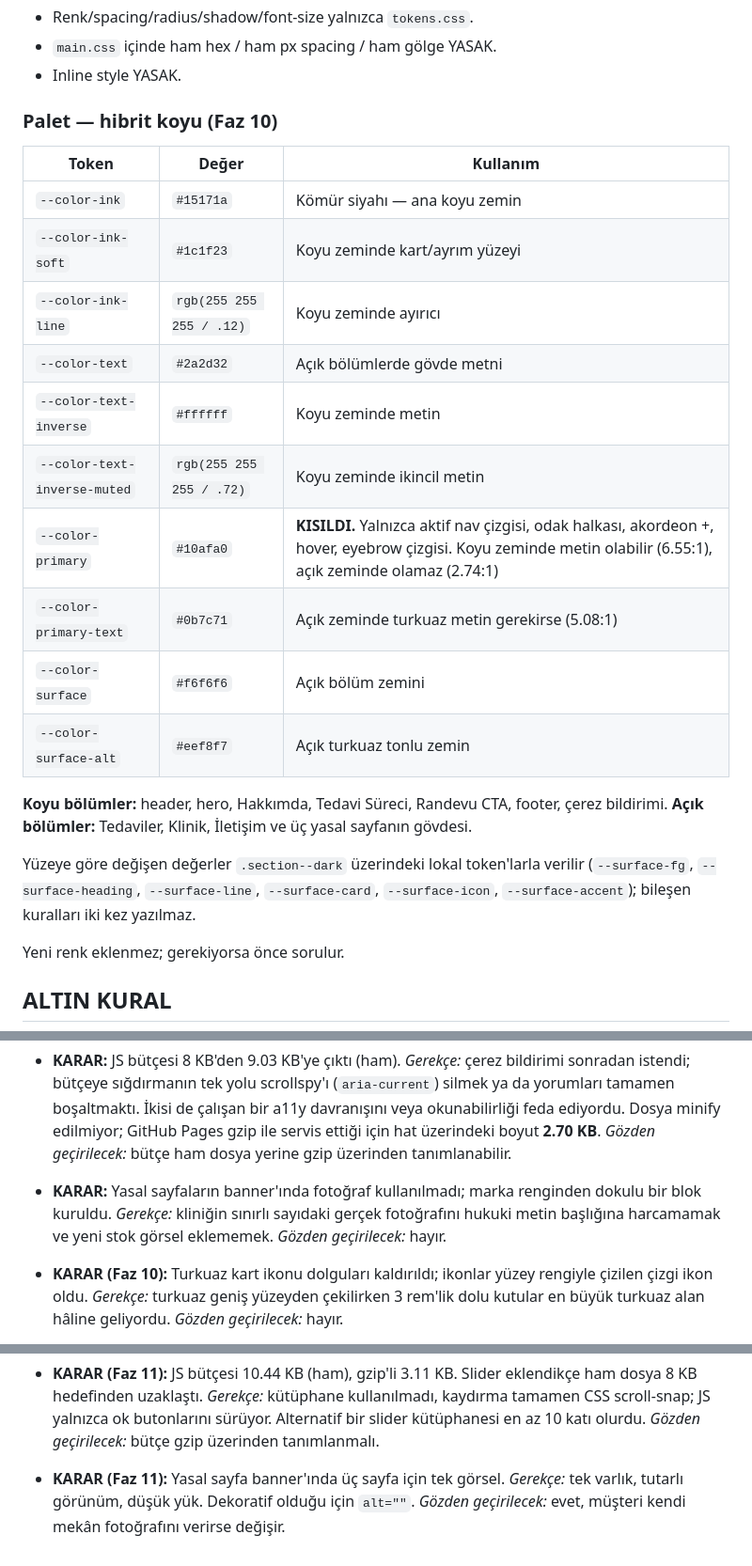
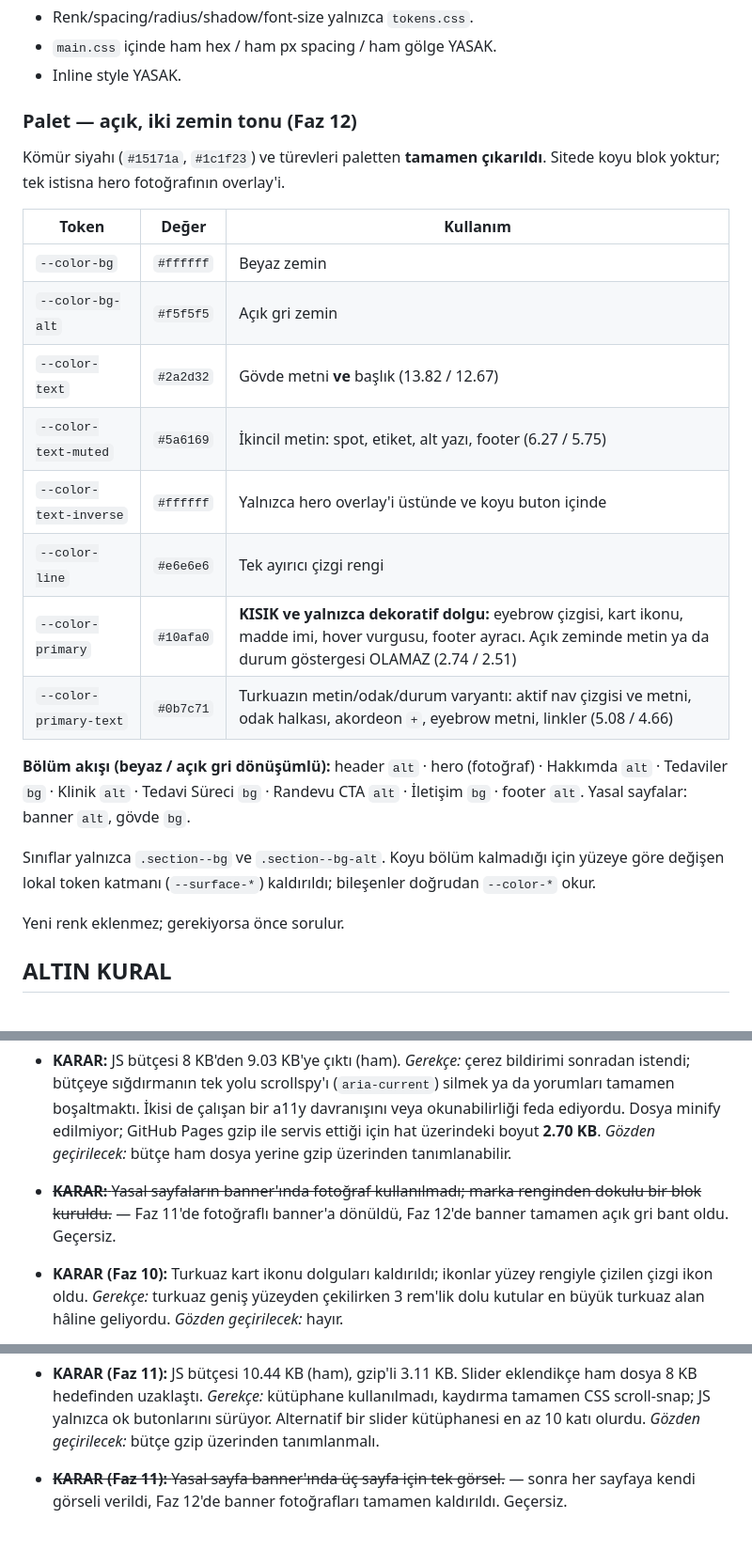
Before and after one commit to gaviaworks-dev/omerlutfuyildiz, a Markdown page: CLAUDE.md, 3 parts joined by grey strips. Shown at 94% size. Drawn GitHub-style.

```diff
--- a/CLAUDE.md
+++ b/CLAUDE.md
@@ -18,28 +18,30 @@ renk/metin/görsel DEĞİL)
 - `main.css` içinde ham hex / ham px spacing / ham gölge YASAK.
 - Inline style YASAK.
 
-### Palet — hibrit koyu (Faz 10)
+### Palet — açık, iki zemin tonu (Faz 12)
+
+Kömür siyahı (`#15171a`, `#1c1f23`) ve türevleri paletten **tamamen
+çıkarıldı**. Sitede koyu blok yoktur; tek istisna hero fotoğrafının overlay'i.
+
 | Token | Değer | Kullanım |
 |---|---|---|
-| `--color-ink` | `#15171a` | Kömür siyahı — ana koyu zemin |
-| `--color-ink-soft` | `#1c1f23` | Koyu zeminde kart/ayrım yüzeyi |
-| `--color-ink-line` | `rgb(255 255 255 / .12)` | Koyu zeminde ayırıcı |
-| `--color-text` | `#2a2d32` | Açık bölümlerde gövde metni |
-| `--color-text-inverse` | `#ffffff` | Koyu zeminde metin |
-| `--color-text-inverse-muted` | `rgb(255 255 255 / .72)` | Koyu zeminde ikincil metin |
-| `--color-primary` | `#10afa0` | **KISILDI.** Yalnızca aktif nav çizgisi, odak halkası, akordeon +, hover, eyebrow çizgisi. Koyu zeminde metin olabilir (6.55:1), açık zeminde olamaz (2.74:1) |
-| `--color-primary-text` | `#0b7c71` | Açık zeminde turkuaz metin gerekirse (5.08:1) |
-| `--color-surface` | `#f6f6f6` | Açık bölüm zemini |
-| `--color-surface-alt` | `#eef8f7` | Açık turkuaz tonlu zemin |
+| `--color-bg` | `#ffffff` | Beyaz zemin |
+| `--color-bg-alt` | `#f5f5f5` | Açık gri zemin |
+| `--color-text` | `#2a2d32` | Gövde metni **ve** başlık (13.82 / 12.67) |
+| `--color-text-muted` | `#5a6169` | İkincil metin: spot, etiket, alt yazı, footer (6.27 / 5.75) |
+| `--color-text-inverse` | `#ffffff` | Yalnızca hero overlay'i üstünde ve koyu buton içinde |
+| `--color-line` | `#e6e6e6` | Tek ayırıcı çizgi rengi |
+| `--color-primary` | `#10afa0` | **KISIK ve yalnızca dekoratif dolgu:** eyebrow çizgisi, kart ikonu, madde imi, hover vurgusu, footer ayracı. Açık zeminde metin ya da durum göstergesi OLAMAZ (2.74 / 2.51) |
+| `--color-primary-text` | `#0b7c71` | Turkuazın metin/odak/durum varyantı: aktif nav çizgisi ve metni, odak halkası, akordeon `+`, eyebrow metni, linkler (5.08 / 4.66) |
 
-**Koyu bölümler:** header, hero, Hakkımda, Tedavi Süreci, Randevu CTA, footer,
-çerez bildirimi. **Açık bölümler:** Tedaviler, Klinik, İletişim ve üç yasal
-sayfanın gövdesi.
+**Bölüm akışı (beyaz / açık gri dönüşümlü):**
+header `alt` · hero (fotoğraf) · Hakkımda `alt` · Tedaviler `bg` ·
+Klinik `alt` · Tedavi Süreci `bg` · Randevu CTA `alt` · İletişim `bg` ·
+footer `alt`. Yasal sayfalar: banner `alt`, gövde `bg`.
 
-Yüzeye göre değişen değerler `.section--dark` üzerindeki lokal token'larla
-verilir (`--surface-fg`, `--surface-heading`, `--surface-line`,
-`--surface-card`, `--surface-icon`, `--surface-accent`); bileşen kuralları
-iki kez yazılmaz.
+Sınıflar yalnızca `.section--bg` ve `.section--bg-alt`. Koyu bölüm kalmadığı
+için yüzeye göre değişen lokal token katmanı (`--surface-*`) kaldırıldı;
+bileşenler doğrudan `--color-*` okur.
 
 Yeni renk eklenmez; gerekiyorsa önce sorulur.
 
@@ -183,10 +231,9 @@ dışına çıkılmaz. Belirsizlik çıkarsa uydurma yerine SOR.
   boyut **2.70 KB**. *Gözden geçirilecek:* bütçe ham dosya yerine gzip
   üzerinden tanımlanabilir.
 
-- **KARAR:** Yasal sayfaların banner'ında fotoğraf kullanılmadı; marka
-  renginden dokulu bir blok kuruldu. *Gerekçe:* kliniğin sınırlı sayıdaki
-  gerçek fotoğrafını hukuki metin başlığına harcamamak ve yeni stok görsel
-  eklememek. *Gözden geçirilecek:* hayır.
+- ~~**KARAR:** Yasal sayfaların banner'ında fotoğraf kullanılmadı; marka
+  renginden dokulu bir blok kuruldu.~~ — Faz 11'de fotoğraflı banner'a
+  dönüldü, Faz 12'de banner tamamen açık gri bant oldu. Geçersiz.
 
 - **KARAR (Faz 10):** Turkuaz kart ikonu dolguları kaldırıldı; ikonlar yüzey
   rengiyle çizilen çizgi ikon oldu. *Gerekçe:* turkuaz geniş yüzeyden
@@ -208,7 +255,6 @@ dışına çıkılmaz. Belirsizlik çıkarsa uydurma yerine SOR.
   sürüyor. Alternatif bir slider kütüphanesi en az 10 katı olurdu.
   *Gözden geçirilecek:* bütçe gzip üzerinden tanımlanmalı.
 
-- **KARAR (Faz 11):** Yasal sayfa banner'ında üç sayfa için tek görsel.
-  *Gerekçe:* tek varlık, tutarlı görünüm, düşük yük. Dekoratif olduğu için
-  `alt=""`. *Gözden geçirilecek:* evet, müşteri kendi mekân fotoğrafını
-  verirse değişir.
+- ~~**KARAR (Faz 11):** Yasal sayfa banner'ında üç sayfa için tek görsel.~~ —
+  sonra her sayfaya kendi görseli verildi, Faz 12'de banner fotoğrafları
+  tamamen kaldırıldı. Geçersiz.
```
Also changed, not shown: other parts of CLAUDE.md (+46 -0 lines), assets/img/CREDITS.md (+13 -10 lines), handoff.md (+37 -34 lines).
